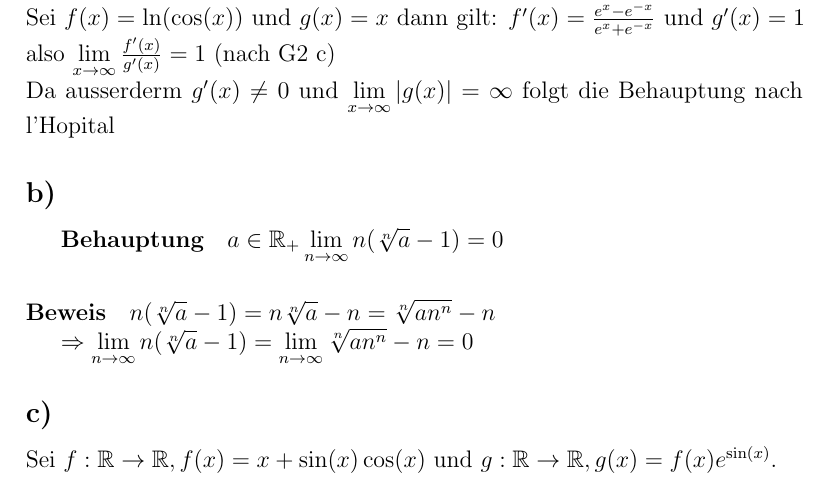
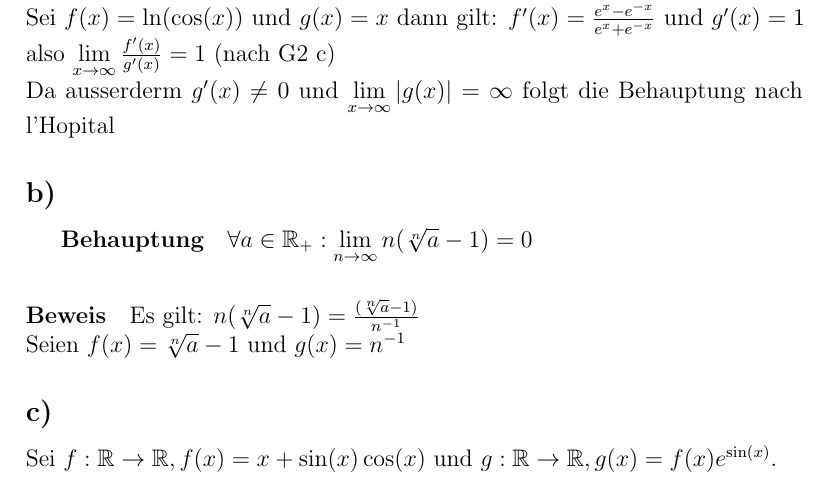
Before and after one commit to BB20101997/AnaII2018, a LaTeX document (Blatt1.tex): part of page 1 of 4, cut so that both start at the same text. Compiled offline with pdfLaTeX.

Commit message:
minor changes

```diff
--- a/Blatt1.tex
+++ b/Blatt1.tex
@@ -30,12 +30,12 @@ Da ausserderm $g'(x)\neq 0$ und $ \lim\limits_{x\to\infty} |g(x)| = \infty $ fol
 
 \subparagraph*{Behauptung}
 
-$a \in \mathbb{R}_{+} \lim\limits_{n \to \infty} n(\sqrt[n]{a}-1) = 0$
+$\forall a\in \mathbb{R}_{+}:\lim\limits_{n \to \infty} n(\sqrt[n]{a}-1) = 0$
 
 \paragraph*{Beweis}
+Es gilt: $n(\sqrt[n]{a}-1) = \frac{(\sqrt[n]{a}-1)}{n^{-1}}$\\
+Seien $f(x)= \sqrt[n]{a}-1$ und $g(x)=n^{-1}$
 
-\indent $ n(\sqrt[n]{a}-1) = n\sqrt[n]{a} - n = \sqrt[n]{an^{n}} - n $ \\
-\indent $ \Rightarrow \lim\limits_{n \to \infty} n(\sqrt[n]{a}-1) = \lim\limits_{n \to \infty} \sqrt[n]{an^{n}} - n = 0 $
 
 
 
```
